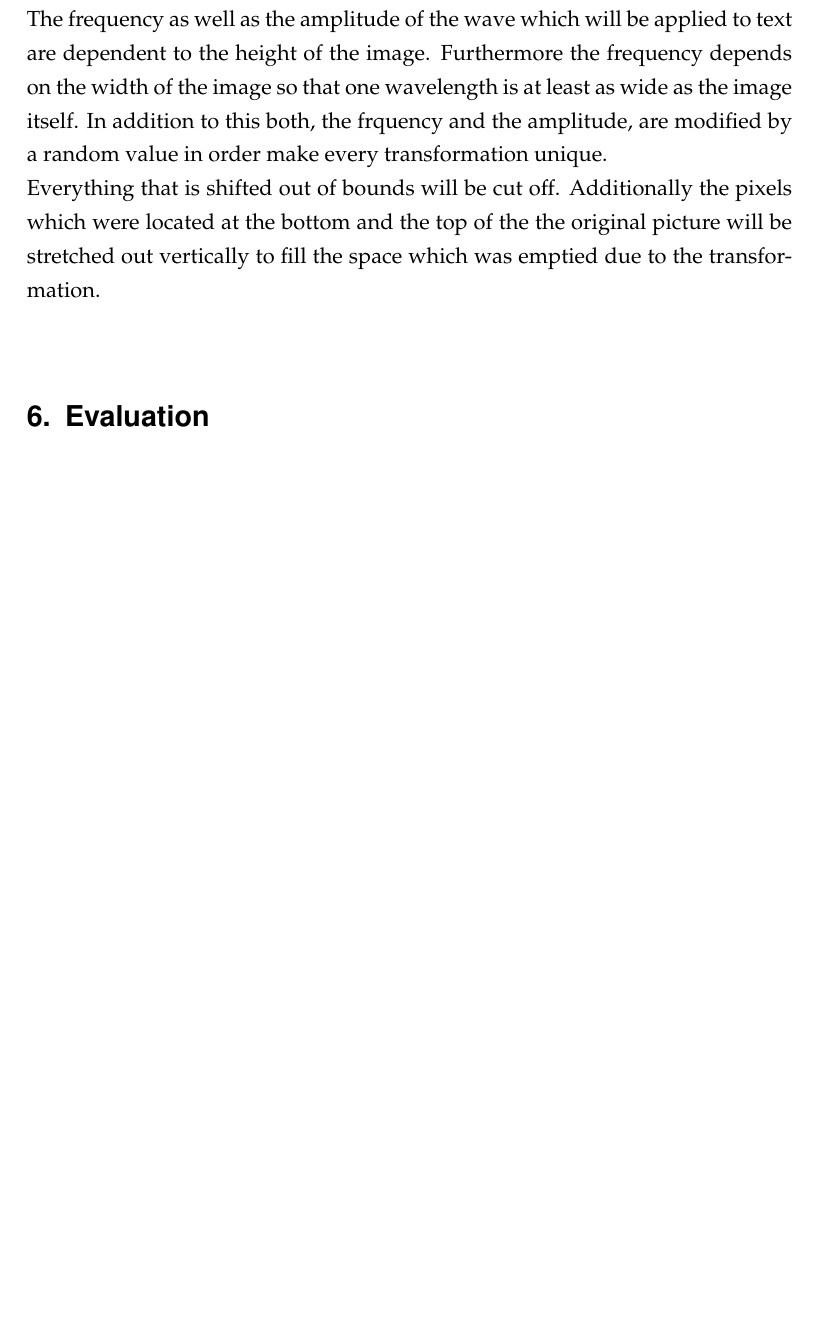
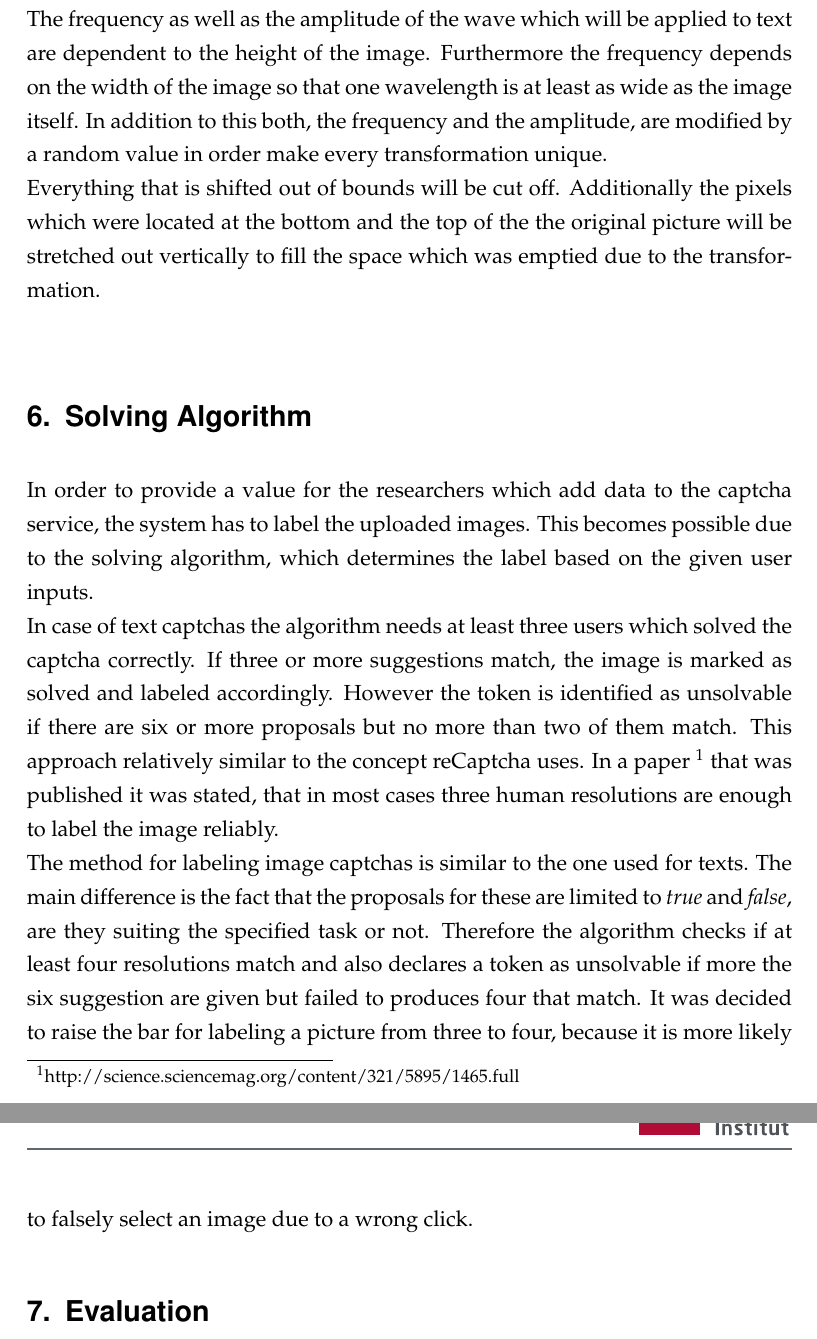
Before and after one commit to HPI-DeepLearning/CaptchaService, a LaTeX document (Captcha_Documentation/capcha_documentation.tex, which reads Captcha_Documentation/content/imageDistortion.tex, Captcha_Documentation/content/solvingAlgorithm.tex): part of page 14 of 19 before the commit and two parts of pages 14 and 15 of 20 after it, the two joined at a grey line, cut so that both start at the same text, the shorter picture padded with empty space. Compiled offline with pdfLaTeX; an older LaTeX class or package is replaced by its successor.

Commit message:
added solving algorithm section

```diff
--- a/Captcha_Documentation/content/imageDistortion.tex
+++ b/Captcha_Documentation/content/imageDistortion.tex
@@ -5,4 +5,4 @@ The fact that images for text captchas are provided by users makes it impossible
 The image distortion algorithm consists of two steps: the drawing of a horizontal line and a wave transformation. \\
 In the first step it places a horizontal line in the middle of the image which is colored with the dominant color of the whole picture. Afterwards this line will be transformed together with the rest of the image.\\
-The frequency as well as the amplitude of the wave which will be applied to text are dependent to the height of the image. Furthermore the frequency depends on the width of the image so that one wavelength is at least as wide as the image itself. In addition to this both, the frquency and the amplitude, are modified by a random value in order make every transformation unique. \\
+The frequency as well as the amplitude of the wave which will be applied to text are dependent to the height of the image. Furthermore the frequency depends on the width of the image so that one wavelength is at least as wide as the image itself. In addition to this both, the frequency and the amplitude, are modified by a random value in order make every transformation unique. \\
 Everything that is shifted out of bounds will be cut off. Additionally the pixels which were located at the bottom and the top of the the original picture will be stretched out vertically to fill the space which was emptied due to the transformation.\\
--- /dev/null
+++ b/Captcha_Documentation/content/solvingAlgorithm.tex
@@ -0,0 +1,6 @@
+\section{Solving Algorithm}
+\label{sec:solving_algorithm}
+
+In order to provide a value for the researchers which add data to the captcha service, the system has to label the uploaded images. This becomes possible due to the solving algorithm, which determines the label based on the given user inputs. \\
+In case of text captchas the algorithm needs at least three users which solved the captcha correctly. If three or more suggestions match, the image is marked as solved and labeled accordingly. However the token is identified as unsolvable if there are six or more proposals but no more than two of them match. This approach relatively similar to the concept reCaptcha uses. In a paper \footnote{http://science.sciencemag.org/content/321/5895/1465.full} that was published it was stated, that in most cases three human resolutions are enough to label the image reliably. \\
+The method for labeling image captchas is similar to the one used for texts. The main difference is the fact that the proposals for these are limited to \textit{true} and \textit{false}, are they suiting the specified task or not. Therefore the algorithm checks if at least four resolutions match and also declares a token as unsolvable if more the six suggestion are given but failed to produces four that match. It was decided to raise the bar for labeling a picture from three to four, because it is more likely to falsely select an image due to a wrong click.
```
Also changed, not shown: Captcha_Documentation/capcha_documentation.tex (+1 -0 lines), Captcha_Documentation/capcha_documentation.pdf, Captcha_Documentation/content/imageDistortion.tex (2 more changed lines), 1 other file.
